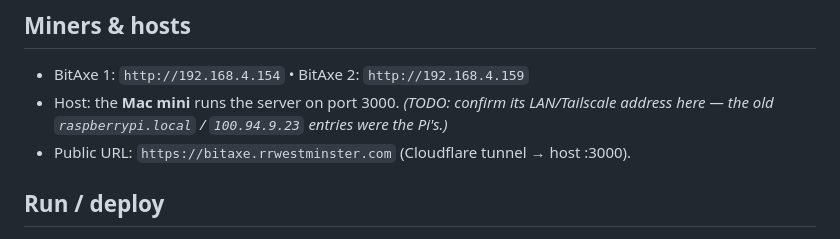
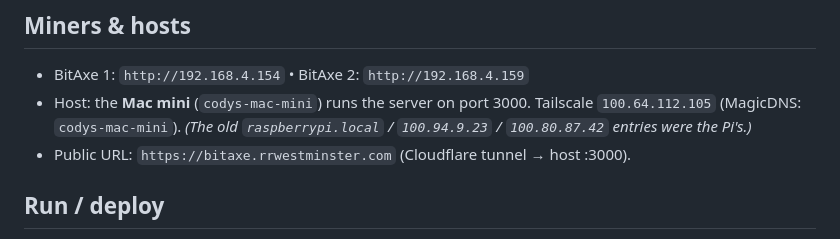
Before and after one commit to codydoerfler/BitAxe, a Markdown page: CLAUDE.md, the part around the change. Drawn GitHub-style.

Commit message:
CLAUDE.md: fill in the Mac mini's Tailscale address
codys-mac-mini at 100.64.112.105 (MagicDNS: codys-mac-mini), replacing the
TODO placeholder left when hosting moved off the Pi.

Co-Authored-By: Claude Opus 4.8 <noreply@anthropic.com>
Claude-Session: https://claude.ai/code/session_01Er5kG6rRQS7kPMwJsBPttF

```diff
--- a/CLAUDE.md
+++ b/CLAUDE.md
@@ -29,8 +29,9 @@ leftovers, now marked LEGACY; see below.)
 
 ## Miners & hosts
 - BitAxe 1: `http://192.168.4.154`  •  BitAxe 2: `http://192.168.4.159`
-- Host: the **Mac mini** runs the server on port 3000. _(TODO: confirm its LAN/Tailscale
-  address here — the old `raspberrypi.local` / `100.94.9.23` entries were the Pi's.)_
+- Host: the **Mac mini** (`codys-mac-mini`) runs the server on port 3000.
+  Tailscale `100.64.112.105` (MagicDNS: `codys-mac-mini`). _(The old
+  `raspberrypi.local` / `100.94.9.23` / `100.80.87.42` entries were the Pi's.)_
 - Public URL: `https://bitaxe.rrwestminster.com` (Cloudflare tunnel → host :3000).
 
 ## Run / deploy
```
